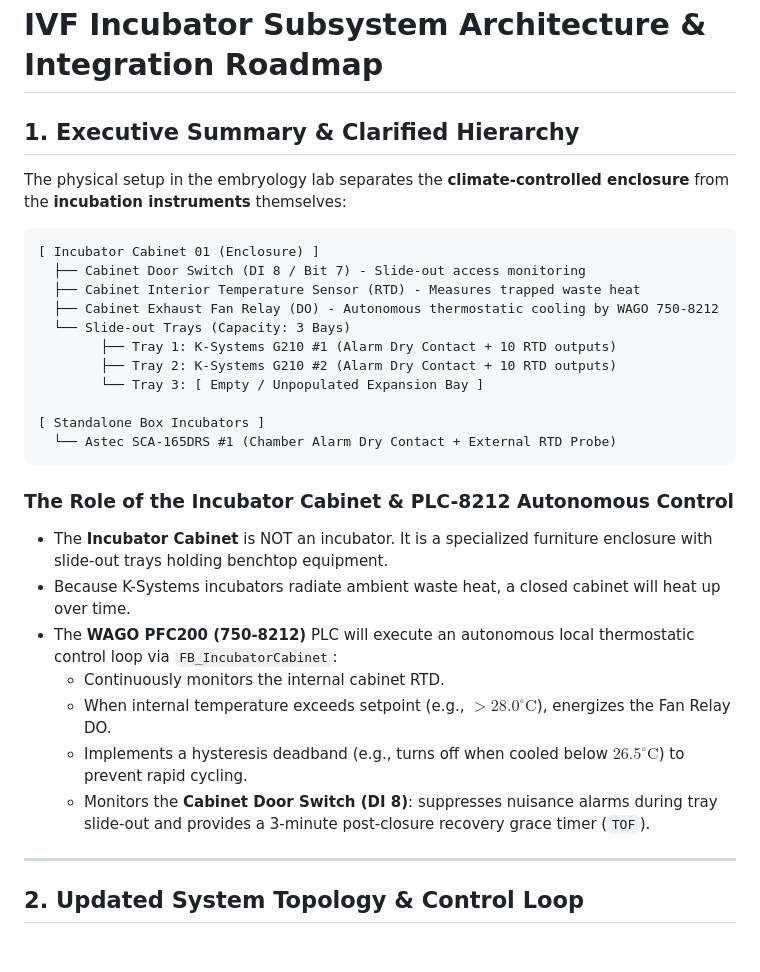
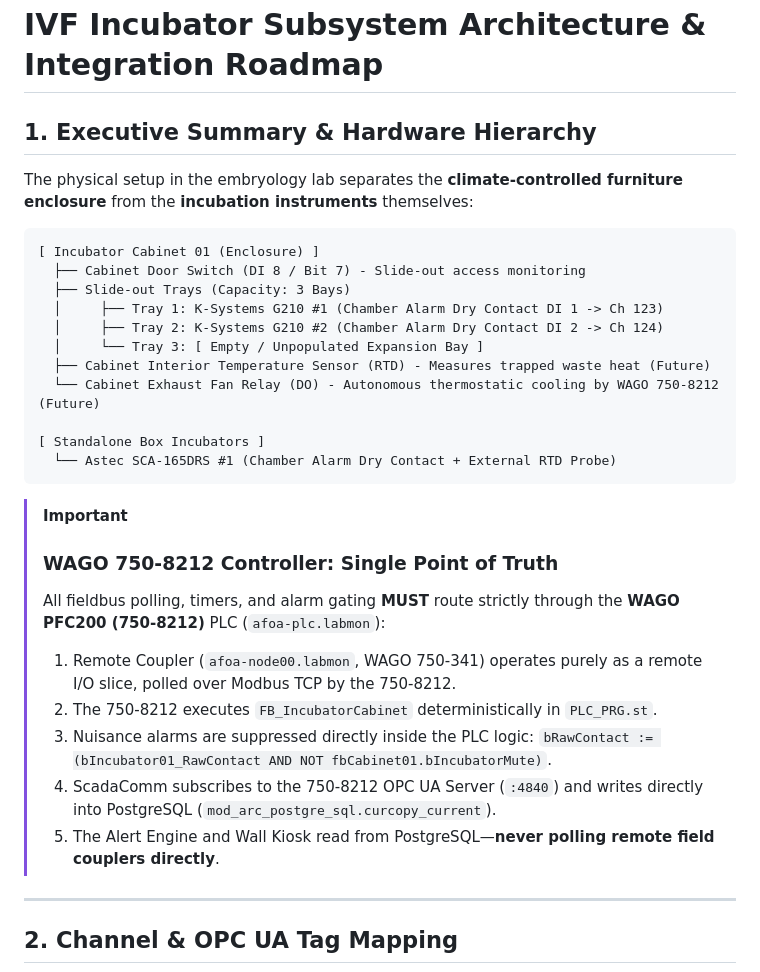
Before and after one commit to bobostrom/labSCADA, a Markdown page: notes/incubator_subsystem_architecture_and_roadmap.md, the part around one of its changes. GitHub-like rendering; blank space fills up the shorter version.

````diff
--- a/notes/incubator_subsystem_architecture_and_roadmap.md
+++ b/notes/incubator_subsystem_architecture_and_roadmap.md
@@ -1,33 +1,33 @@
 # IVF Incubator Subsystem Architecture & Integration Roadmap
 
-## 1. Executive Summary & Clarified Hierarchy
+## 1. Executive Summary & Hardware Hierarchy
 
-The physical setup in the embryology lab separates the **climate-controlled enclosure** from the **incubation instruments** themselves:
+The physical setup in the embryology lab separates the **climate-controlled furniture enclosure** from the **incubation instruments** themselves:
 
 ```
 [ Incubator Cabinet 01 (Enclosure) ]
   ├── Cabinet Door Switch (DI 8 / Bit 7) - Slide-out access monitoring
-  ├── Cabinet Interior Temperature Sensor (RTD) - Measures trapped waste heat
-  ├── Cabinet Exhaust Fan Relay (DO) - Autonomous thermostatic cooling by WAGO 750-8212
-  └── Slide-out Trays (Capacity: 3 Bays)
-        ├── Tray 1: K-Systems G210 #1 (Alarm Dry Contact + 10 RTD outputs)
-        ├── Tray 2: K-Systems G210 #2 (Alarm Dry Contact + 10 RTD outputs)
-        └── Tray 3: [ Empty / Unpopulated Expansion Bay ]
+  ├── Slide-out Trays (Capacity: 3 Bays)
+  │     ├── Tray 1: K-Systems G210 #1 (Chamber Alarm Dry Contact DI 1 -> Ch 123)
+  │     ├── Tray 2: K-Systems G210 #2 (Chamber Alarm Dry Contact DI 2 -> Ch 124)
+  │     └── Tray 3: [ Empty / Unpopulated Expansion Bay ]
+  ├── Cabinet Interior Temperature Sensor (RTD) - Measures trapped waste heat (Future)
+  └── Cabinet Exhaust Fan Relay (DO) - Autonomous thermostatic cooling by WAGO 750-8212 (Future)
 
 [ Standalone Box Incubators ]
   └── Astec SCA-165DRS #1 (Chamber Alarm Dry Contact + External RTD Probe)
 ```
 
-### The Role of the Incubator Cabinet & PLC-8212 Autonomous Control
-* The **Incubator Cabinet** is NOT an incubator. It is a specialized furniture enclosure with slide-out trays holding benchtop equipment.
-* Because K-Systems incubators radiate ambient waste heat, a closed cabinet will heat up over time.
-* The **WAGO PFC200 (750-8212)** PLC will execute an autonomous local thermostatic control loop via `FB_IncubatorCabinet`:
-  - Continuously monitors the internal cabinet RTD.
-  - When internal temperature exceeds setpoint (e.g., $> 28.0^\circ\text{C}$), energizes the Fan Relay DO.
-  - Implements a hysteresis deadband (e.g., turns off when cooled below $26.5^\circ\text{C}$) to prevent rapid cycling.
-  - Monitors the **Cabinet Door Switch (DI 8)**: suppresses nuisance alarms during tray slide-out and provides a 3-minute post-closure recovery grace timer (`TOF`).
+> [!IMPORTANT]
+> ### WAGO 750-8212 Controller: Single Point of Truth
+> All fieldbus polling, timers, and alarm gating **MUST** route strictly through the **WAGO PFC200 (750-8212)** PLC (`afoa-plc.labmon`):
+> 1. Remote Coupler (`afoa-node00.labmon`, WAGO 750-341) operates purely as a remote I/O slice, polled over Modbus TCP by the 750-8212.
+> 2. The 750-8212 executes `FB_IncubatorCabinet` deterministically in `PLC_PRG.st`.
+> 3. Nuisance alarms are suppressed directly inside the PLC logic: `bRawContact := (bIncubator01_RawContact AND NOT fbCabinet01.bIncubatorMute)`.
+> 4. ScadaComm subscribes to the 750-8212 OPC UA Server (`:4840`) and writes directly into PostgreSQL (`mod_arc_postgre_sql.curcopy_current`).
+> 5. The Alert Engine and Wall Kiosk read from PostgreSQL—**never polling remote field couplers directly**.
 
 ---
 
-## 2. Updated System Topology & Control Loop
+## 2. Channel & OPC UA Tag Mapping
 
````
Also changed, not shown: other parts of notes/incubator_subsystem_architecture_and_roadmap.md (+29 -171 lines), notes/system_credentials_and_network_map.md (+4 -0 lines).
